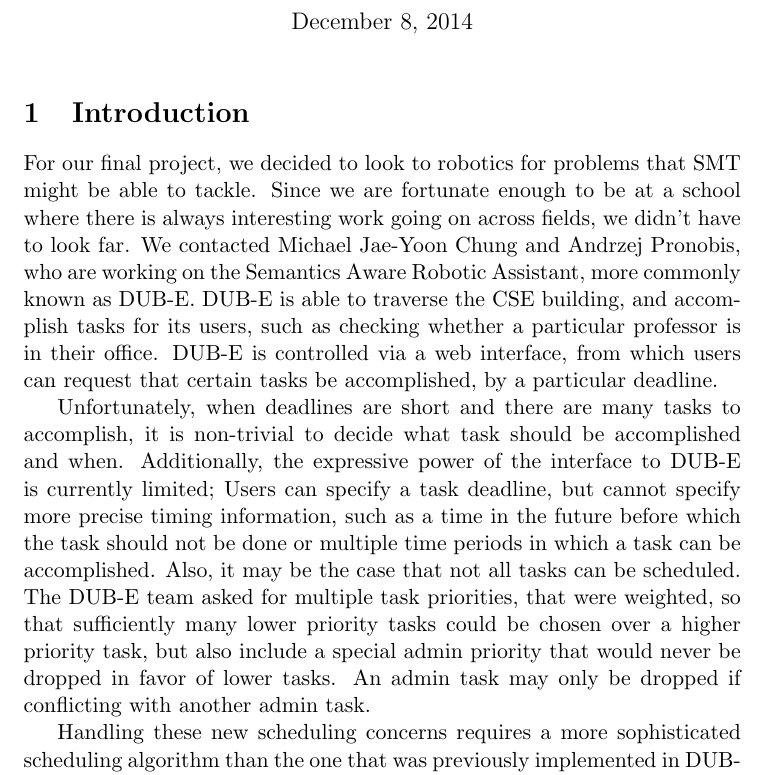
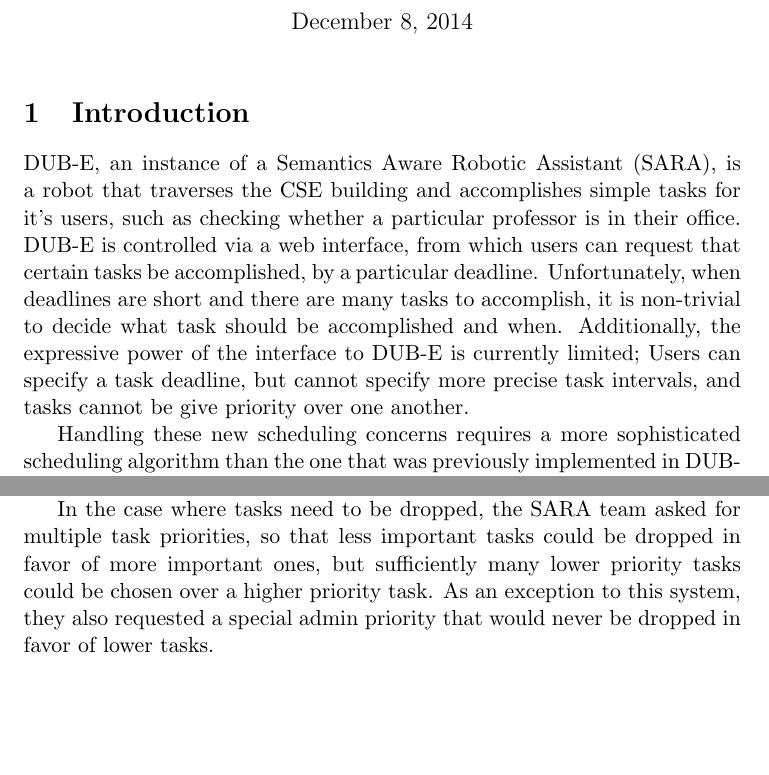
Before and after one commit to SkylerPeterson/ROS-SAT-Schedule-Solver, a LaTeX document (doc/report.tex): part of page 1 of 13 before the commit and two parts of pages 1 and 2 of 10 after it, the two joined at a grey line, cut so that both start at the same text, the shorter picture padded with empty space. Compiled offline with pdfLaTeX.

Commit message:
More Tweaks

```diff
--- a/doc/report.tex
+++ b/doc/report.tex
@@ -1,7 +1,9 @@
 \documentclass[11pt]{article}
-\usepackage[nomarkers,figuresonly]{endfloat}
+\usepackage[nomarkers,nolists]{endfloat}
 \usepackage{tkz-graph}
 \usetikzlibrary{shapes.geometric}
+
+\renewcommand{\efloatseparator}{\mbox{}}
 
 \title{Optimal Dub-E Scheduling}
 \author{Skyler Peterson, Alex Sanchez-Stern}
@@ -9,22 +11,13 @@
 \begin{document}
 \maketitle
 \section{Introduction}
-For our final project,
-we decided to look to robotics
-for problems that SMT might be able to tackle.
-Since we are fortunate enough to be at a school
-where there is always interesting work going on across fields,
-we didn't have to look far.
-We contacted Michael Jae-Yoon Chung and Andrzej Pronobis,
-who are working on the Semantics Aware Robotic Assistant,
-more commonly known as DUB-E.
-DUB-E is able to traverse the CSE building,
-and accomplish tasks for its users,
+DUB-E, an instance of a Semantics Aware Robotic Assistant (SARA),
+is a robot that traverses the CSE building
+and accomplishes simple tasks for it's users,
 such as checking whether a particular professor is in their office.
 DUB-E is controlled via a web interface,
 from which users can request that certain tasks be accomplished,
 by a particular deadline.
-
 Unfortunately, when deadlines are short
 and there are many tasks to accomplish,
 it is non-trivial to decide what task
@@ -32,19 +25,8 @@
 Additionally, the expressive power of the interface to DUB-E
 is currently limited;
 Users can specify a task deadline,
-but cannot specify more precise timing information,
-such as a time in the future
-before which the task should not be done
-or multiple time periods in which a task can be accomplished.
-Also, it may be the case that not all tasks can be scheduled.
-The DUB-E team asked for multiple task priorities,
-that were weighted,
-so that sufficiently many lower priority tasks
-could be chosen over a higher priority task,
-but also include a special admin priority
-that would never be dropped in favor of lower tasks.
-An admin task may only be dropped if conflicting with another admin
-task.
+but cannot specify more precise task intervals,
+and tasks cannot be give priority over one another.
 
 Handling these new scheduling concerns
 requires a more sophisticated scheduling algorithm
@@ -79,6 +61,16 @@
 it is always possible that it will completely fail,
 and take much longer to reset itself
 and become fully operational again.
+
+In the case where tasks need to be dropped,
+the SARA team asked for multiple task priorities,
+so that less important tasks could be dropped
+in favor of more important ones,
+but sufficiently many lower priority tasks
+could be chosen over a higher priority task.
+As an exception to this system,
+they also requested a special admin priority
+that would never be dropped in favor of lower tasks.
 
 Previously, DUB-E simply maintained a FIFO queue
 upon which it's tasks resided.
```
